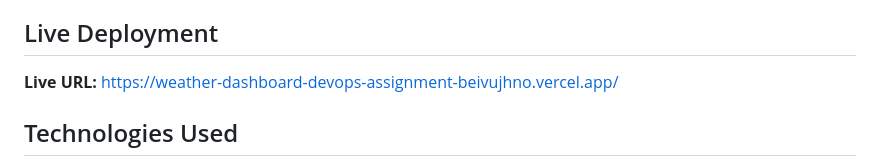
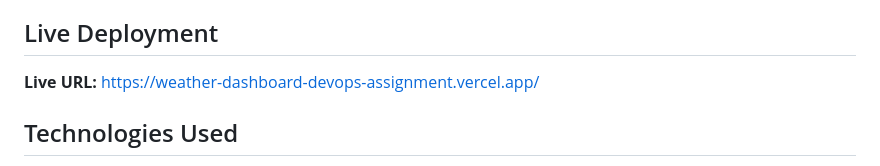
Before and after one commit to amashitharushika/weather-dashboard-devops-assignment, a Markdown page: README.md, the part around the change. GitHub-like rendering.

Commit message:
docs: update live url to permanent production domain

```diff
--- a/README.md
+++ b/README.md
@@ -14,8 +14,7 @@ This project is a CI/CD demonstration using GitHub Actions.
 A responsive weather dashboard that allows users to search for cities and view current weather conditions along with a 5-day forecast. Integrated with OpenWeatherMap API.
 
 ## Live Deployment
-**Live URL:** https://weather-dashboard-devops-assignment-beivujhno.vercel.app/
-
+**Live URL:**  https://weather-dashboard-devops-assignment.vercel.app/
 ## Technologies Used
 * HTML5, CSS3, JavaScript
 * GitHub Actions (CI/CD)
```
